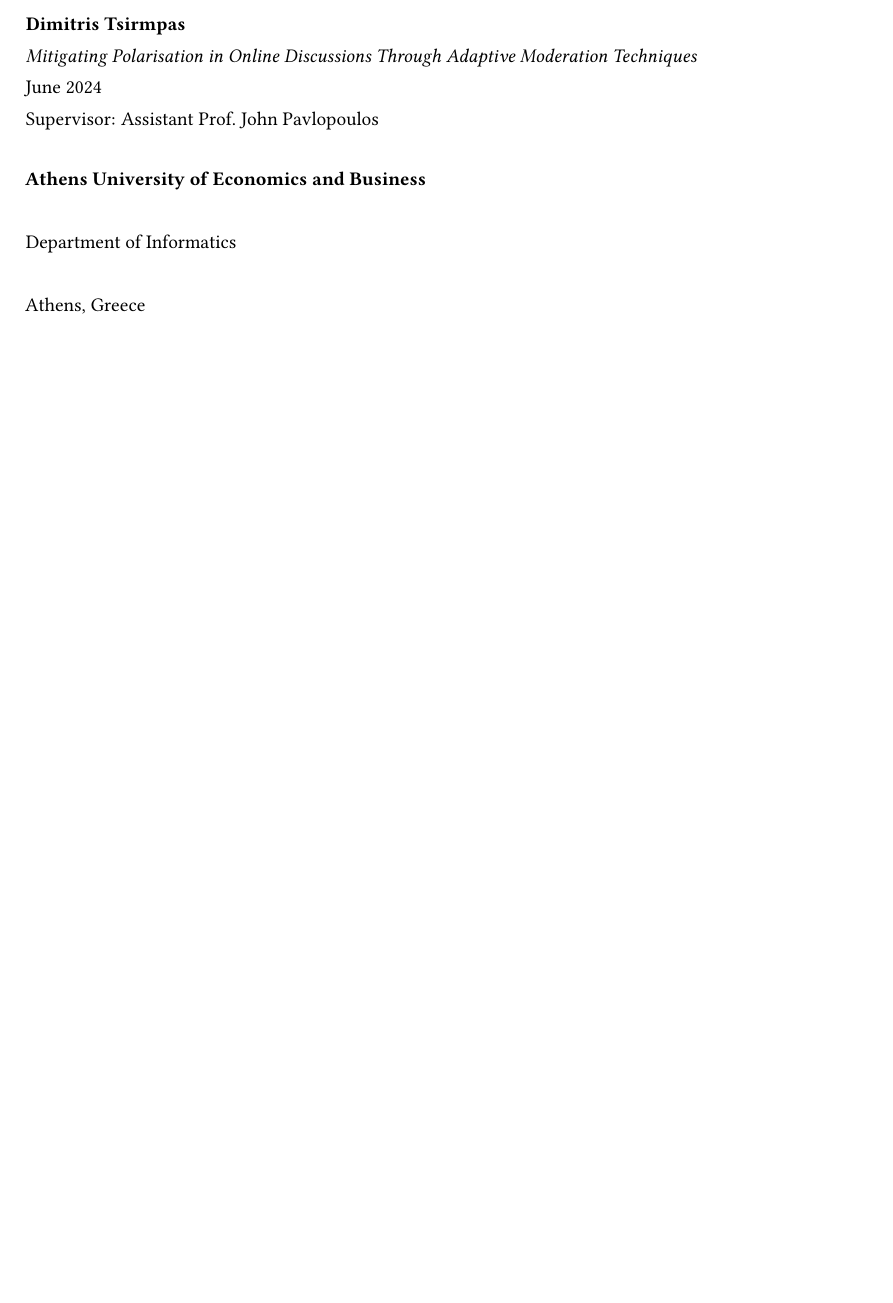
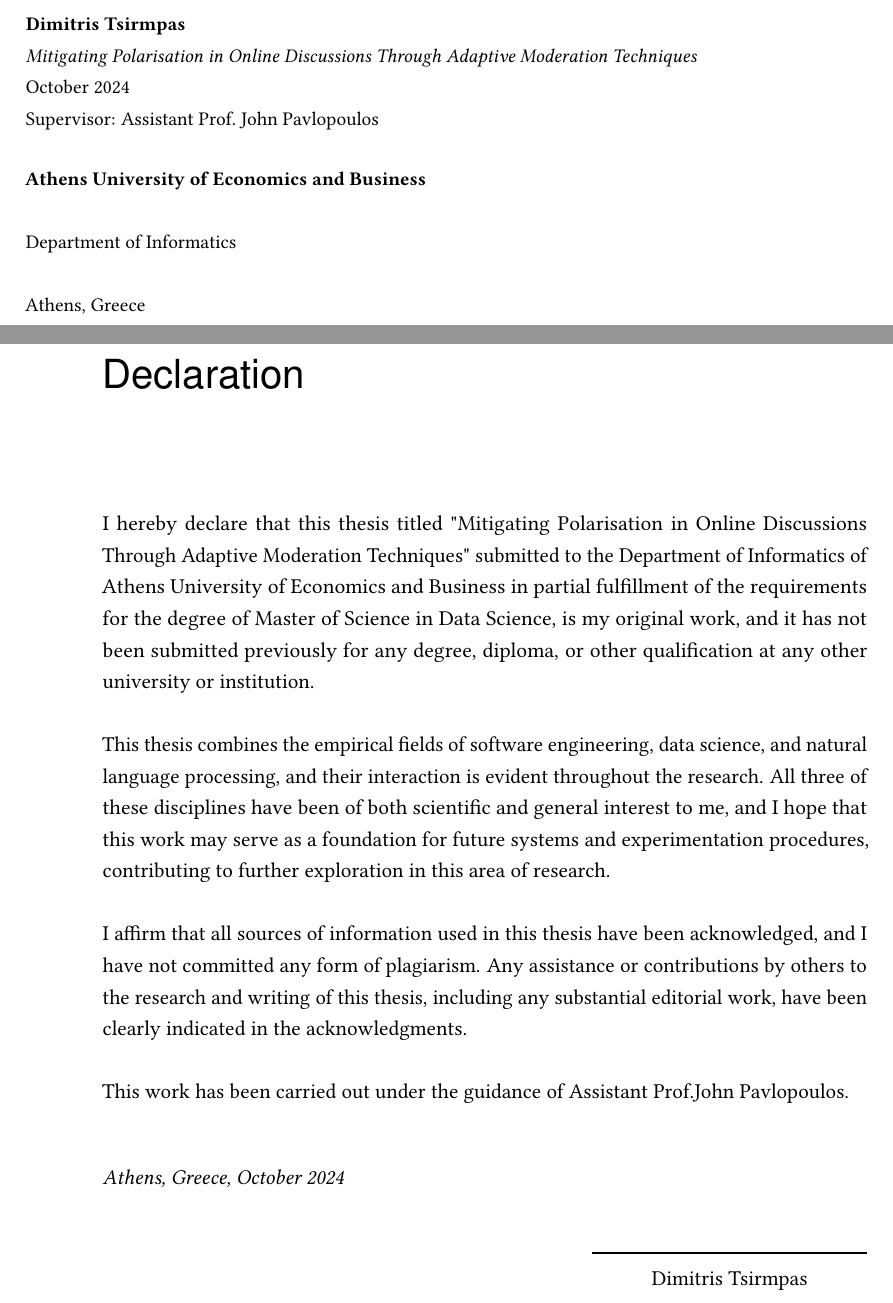
Before and after one commit to dimits-ts/llm_moderation_research, a LaTeX thesis (paper/main.tex, which reads paper/content/declaration.tex): part of page 2 of 51 before the commit and two parts of pages 2 and 52 of 52 after it, the two joined at a grey line, cut so that both start at the same text, the shorter picture padded with empty space. Compiled offline with pdfLaTeX.

Commit message:
add declaration and update titlepage

```diff
--- a/paper/content/declaration.tex
+++ b/paper/content/declaration.tex
@@ -8,7 +8,13 @@
 \label{sec:declaration}
 \thispagestyle{empty}
 
-You can put your declaration here, to declare that you have completed your work solely and only with the help of the references you mentioned.
+I hereby declare that this thesis titled "\thesisTitle" submitted to the \thesisUniversityDepartment of \thesisUniversity in partial fulfillment of the requirements for the degree of Master of Science in Data Science, is my original work, and it has not been submitted previously for any degree, diploma, or other qualification at any other university or institution.
+
+This thesis combines the empirical fields of software engineering, data science, and natural language processing, and their interaction is evident throughout the research. All three of these disciplines have been of both scientific and general interest to me, and I hope that this work may serve as a foundation for future systems and experimentation procedures, contributing to further exploration in this area of research.
+
+I affirm that all sources of information used in this thesis have been acknowledged, and I have not committed any form of plagiarism. Any assistance or contributions by others to the research and writing of this thesis, including any substantial editorial work, have been clearly indicated in the acknowledgments.
+
+This work has been carried out under the guidance of \thesisSupervisorTitle \thesisSupervisor.
 
 \bigskip
 
--- a/paper/main.tex
+++ b/paper/main.tex
@@ -32,9 +32,10 @@
 % **************************************************
 \newcommand{\thesisTitle}{Mitigating Polarisation in Online Discussions Through Adaptive Moderation Techniques}
 \newcommand{\thesisAuthor}{Dimitris Tsirmpas}
-\newcommand{\thesisSubject}{Documentation}
-\newcommand{\thesisDate}{June 2024}
-\newcommand{\thesisVersion}{First Draft}
+% Can't use \ac commands since they are declared below
+\newcommand{\thesisSubject}{Natural Language Processing, System Design}
+\newcommand{\thesisDate}{October 2024}
+\newcommand{\thesisVersion}{Second Draft}
 
 \newcommand{\thesisSupervisor}{John Pavlopoulos}
 \newcommand{\thesisSupervisorTitle}{Assistant Prof.}
@@ -46,15 +47,15 @@
 \newcommand{\thesisReviewerOneUniversity}{\protect{Athens University of Economics and Business}}
 \newcommand{\thesisReviewerOneDepartment}{\protect{Department of Informatics}}
 
-% TODO: Removing the 2nd reviewer results in compilation errors I can not trace
+% Removing the 2nd reviewer results in compilation errors I can not trace
 \newcommand{\thesisReviewerTwo}{Theodoros Evgeniou}
 \newcommand{\thesisReviewerTwoTitle}{Prof.}
 \newcommand{\thesisReviewerTwoUniversity}{\protect{INSEAD}}
 \newcommand{\thesisReviewerTwoDepartment}{\protect{Decision Sciences and Technology Management}}
 
-% TODO: empty commands?
-\newcommand{\thesisUniversity}{\protect{Athens University of Economics and Business}}
-\newcommand{\thesisUniversityDepartment}{Department of Informatics}
+
+\newcommand{\thesisUniversity}{\protect{Athens University of Economics and Business }}
+\newcommand{\thesisUniversityDepartment}{Department of Informatics }
 \newcommand{\thesisUniversityInstitute}{}
 \newcommand{\thesisUniversityGroup}{}
 \newcommand{\thesisUniversityCity}{Athens, Greece}
@@ -91,7 +92,7 @@
 
 \hypersetup{                    % setup the hyperref-package options
 	pdftitle={\thesisTitle},    %   - title (PDF meta)
-    %pdfsubject={\thesisSubject},%  - subject (PDF meta)
+	pdfsubject={\thesisSubject},%  - subject (PDF meta)
 	pdfauthor={\thesisAuthor},    %   - author (PDF meta)
 	plainpages=false,           %   -
 	colorlinks=false,           %   - colorize links?
```
Also changed, not shown: paper/main.pdf, paper/content/declaration.tex (4 more changed lines), paper/main.tex (4 more changed lines). Lines whose indentation alone changed are shown as unchanged.
